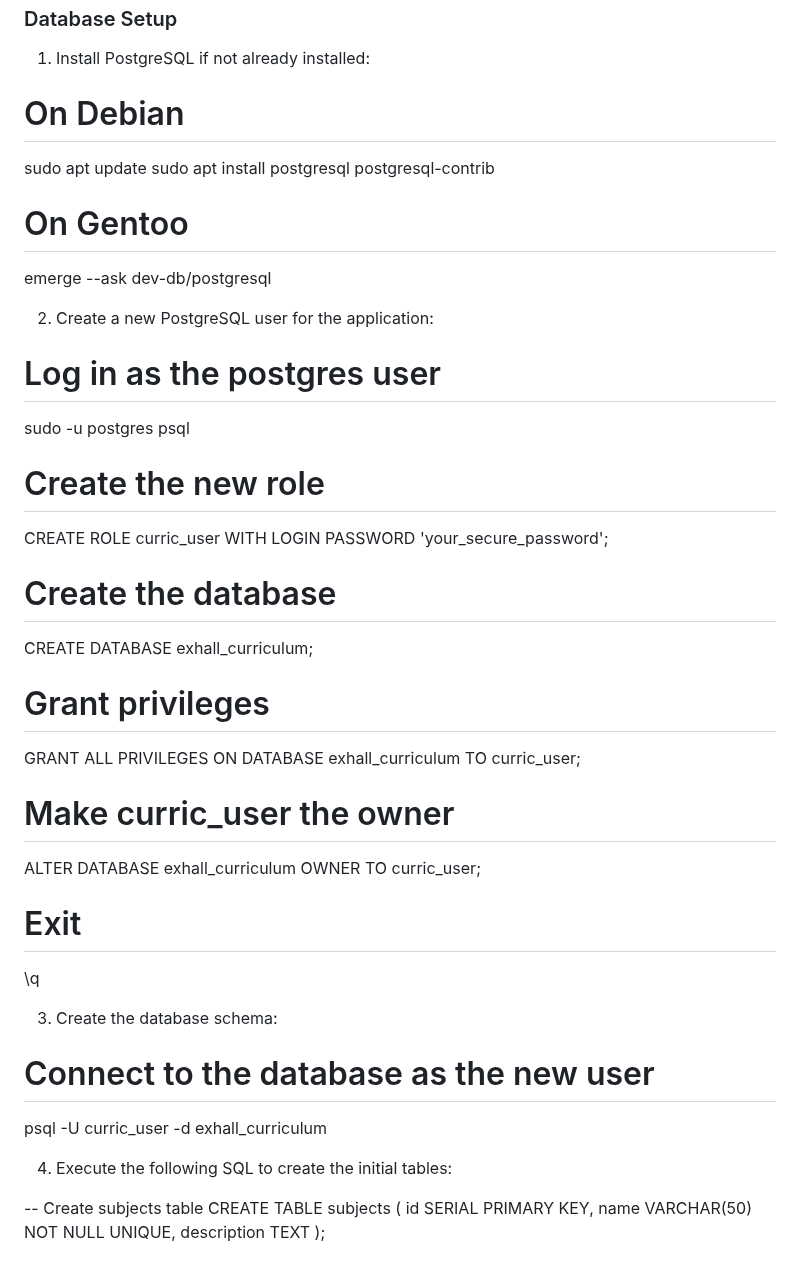
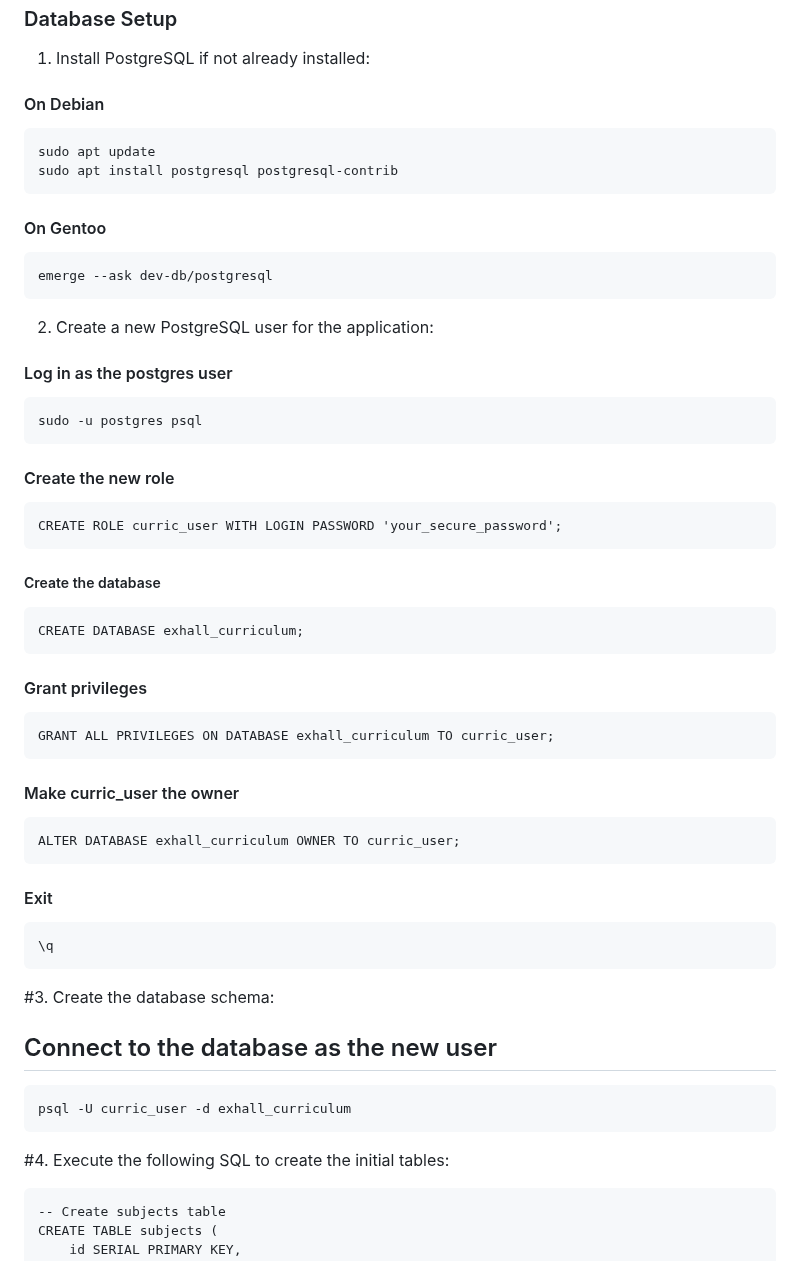
Before and after one commit to tomd1415/new_curric, a Markdown page: README.md, the part around one of its changes. Drawn GitHub-style.

````diff
--- a/README.md
+++ b/README.md
@@ -15,40 +15,50 @@ A web-based curriculum management system for Exhall School, allowing teachers to
 
 1. Install PostgreSQL if not already installed:
 
-# On Debian
+#### On Debian
+```
 sudo apt update
 sudo apt install postgresql postgresql-contrib
-
-# On Gentoo
+```
+#### On Gentoo
+```
 emerge --ask dev-db/postgresql
-
+```
 2. Create a new PostgreSQL user for the application:
 
-# Log in as the postgres user
+#### Log in as the postgres user
+```
 sudo -u postgres psql
+```
+#### Create the new role
+```
+CREATE ROLE curric_user WITH LOGIN PASSWORD 'your_secure_password';
+```
+##### Create the database
+```
+CREATE DATABASE exhall_curriculum;
+```
+#### Grant privileges
+```
+GRANT ALL PRIVILEGES ON DATABASE exhall_curriculum TO curric_user;
+```
+#### Make curric_user the owner
+```
+ALTER DATABASE exhall_curriculum OWNER TO curric_user;
+```
+#### Exit
+```
+\q
+```
 
-# Create the new role
-CREATE ROLE curric_user WITH LOGIN PASSWORD 'your_secure_password';
+#3. Create the database schema:
 
-# Create the database
-CREATE DATABASE exhall_curriculum;
-
-# Grant privileges
-GRANT ALL PRIVILEGES ON DATABASE exhall_curriculum TO curric_user;
-
-# Make curric_user the owner
-ALTER DATABASE exhall_curriculum OWNER TO curric_user;
-
-# Exit
-\q
-
-3. Create the database schema:
-
-# Connect to the database as the new user
+## Connect to the database as the new user
+```
 psql -U curric_user -d exhall_curriculum
-
-4. Execute the following SQL to create the initial tables:
-
+```
+#4. Execute the following SQL to create the initial tables:
+```
 -- Create subjects table
 CREATE TABLE subjects (
     id SERIAL PRIMARY KEY,
````
Also changed, not shown: other parts of README.md (+16 -15 lines).
